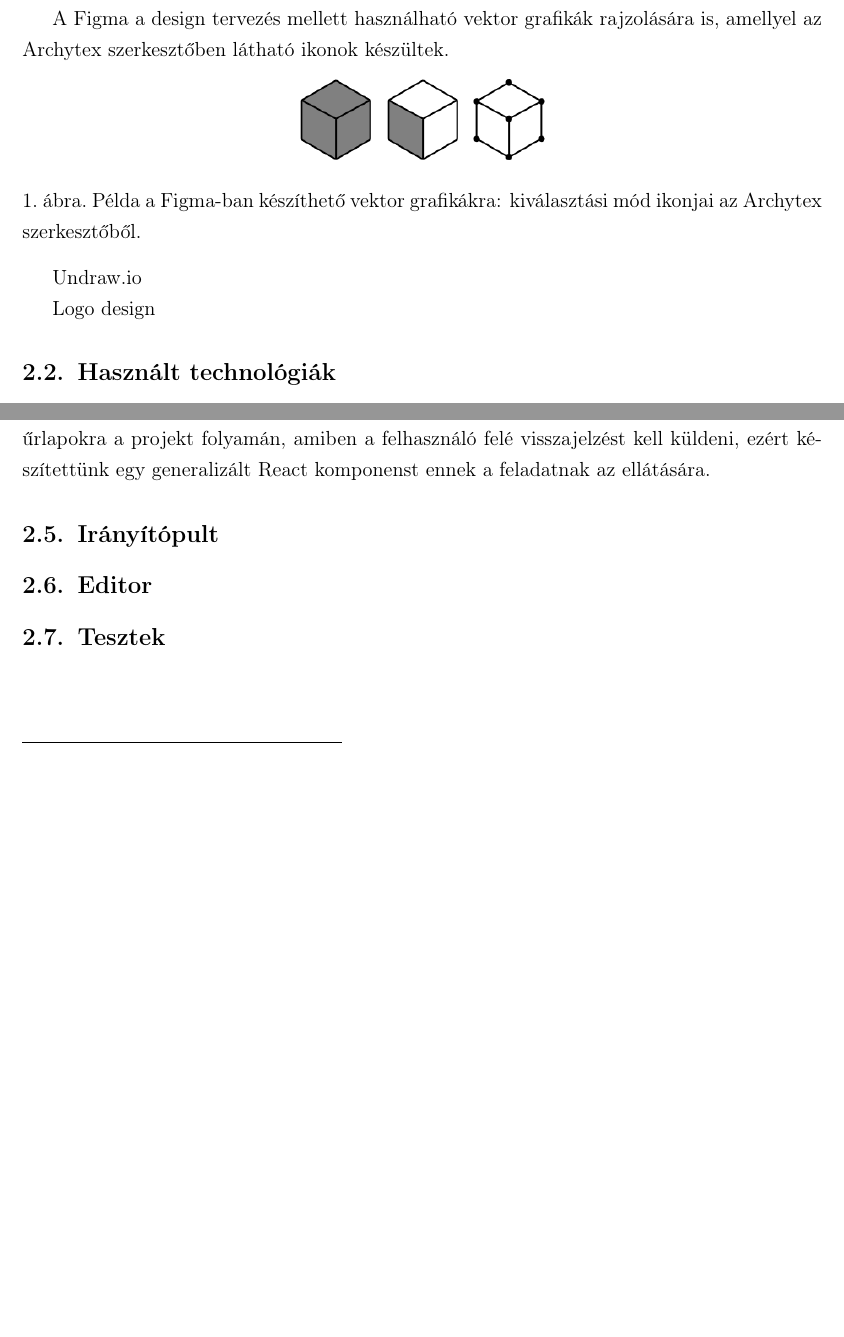
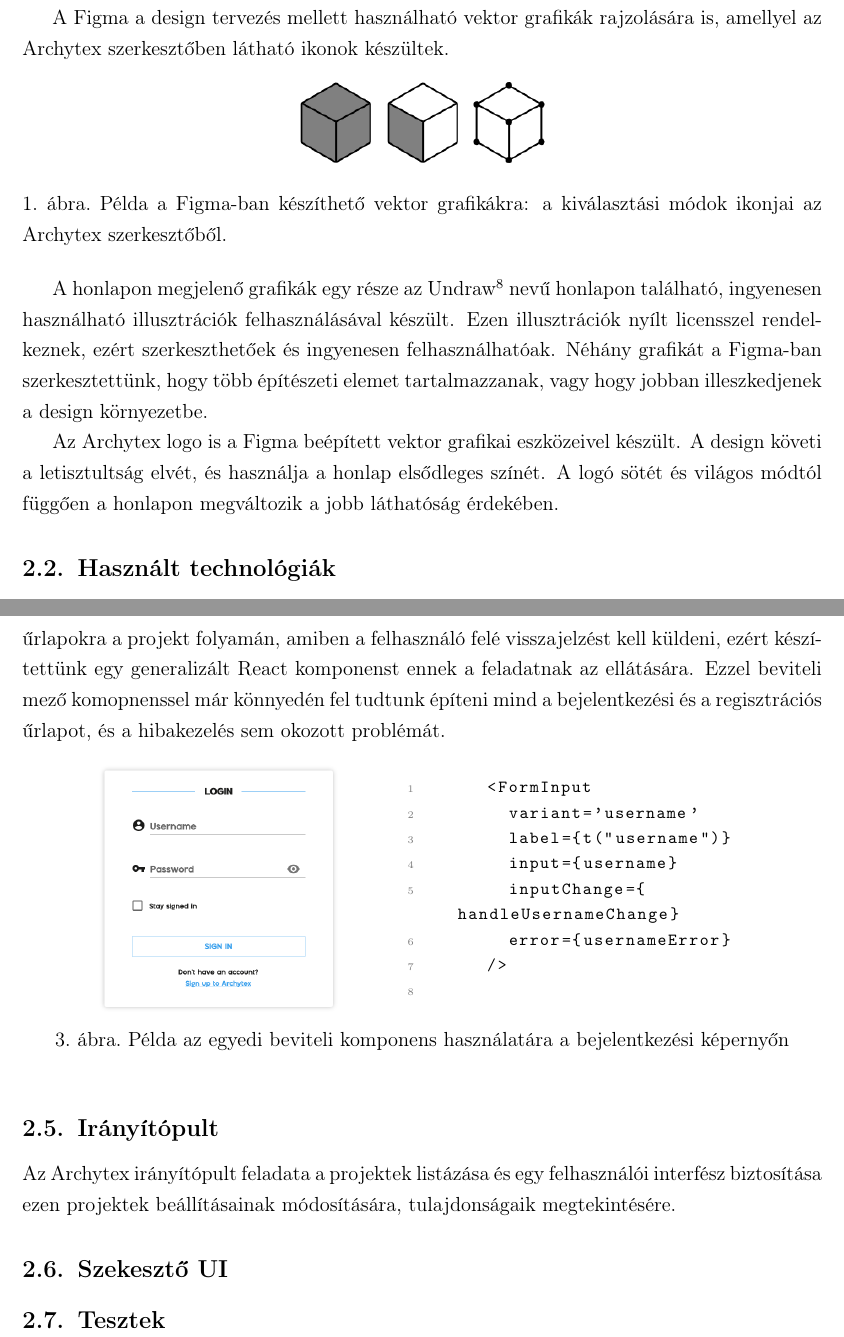
Before and after one commit to Texyfore/Archytex, a LaTeX document (docs/main.tex, which reads docs/parts/developer-documentation/frontend/section-Frontend.tex): two parts of pages 10 and 11 of 18 before the commit and two parts of pages 10 and 12 of 19 after it, joined at a grey line, cut so that both start at the same text, the shorter picture padded with empty space. Compiled offline with pdfLaTeX.

Commit message:
Frontend documentation

```diff
--- a/docs/parts/developer-documentation/frontend/section-Frontend.tex
+++ b/docs/parts/developer-documentation/frontend/section-Frontend.tex
@@ -13,14 +13,12 @@ A Figma a design tervezés mellett használható vektor grafikák rajzolására
   \includegraphics[width=0.1\textwidth]{parts/developer-documentation/frontend/images/meshSelectMode.png}
   \includegraphics[width=0.1\textwidth]{parts/developer-documentation/frontend/images/faceSelectMode.png}
   \includegraphics[width=0.1\textwidth]{parts/developer-documentation/frontend/images/vertexSelectMode.png}
-  \caption{Példa a Figma-ban készíthető vektor grafikákra: kiválasztási mód ikonjai az Archytex szerkesztőből.}
+  \caption{Példa a Figma-ban készíthető vektor grafikákra: a kiválasztási módok ikonjai az Archytex szerkesztőből.}
 \end{figure}
 
-% TODO: Undraw.io
-Undraw.io
+A honlapon megjelenő grafikák egy része az Undraw\footnote{\url{https://undraw.co/}} nevű honlapon található, ingyenesen használható illusztrációk felhasználásával készült. Ezen illusztrációk nyílt licensszel rendelkeznek, ezért szerkeszthetőek és ingyenesen felhasználhatóak. Néhány grafikát a Figma-ban szerkesztettünk, hogy több építészeti elemet tartalmazzanak, vagy hogy jobban illeszkedjenek a design környezetbe.
 
-% TODO: Logo design paragraph + Logo image
-Logo design
+Az Archytex logo is a Figma beépített vektor grafikai eszközeivel készült. A design követi a letisztultság elvét, és használja a honlap elsődleges színét. A logó sötét és világos módtól függően a honlapon megváltozik a jobb láthatóság érdekében.
 
 
 \subsection{Használt technológiák}
@@ -38,10 +36,33 @@ A főoldal célja, hogy egy új felhasználónak "eladja" a termékünket. Ezér
 \end{figure}
 
 \subsection{Autentikáció}
-A bejelentkezési és regisztrációs képernyő funkcionalitás szempontjából egy viszonylag nagyobb kihívást nyújtott, mint más oldalak. Tudtuk, hogy gyakran lesz szükségünk olyan űrlapokra a projekt folyamán, amiben a felhasználó felé visszajelzést kell küldeni, ezért készítettünk egy generalizált React komponenst ennek a feladatnak az ellátására.
+A bejelentkezési és regisztrációs képernyő frontend funkcionalitás szempontjából egy viszonylag nagyobb kihívást nyújtott, mint más oldalak. Tudtuk, hogy gyakran lesz szükségünk olyan űrlapokra a projekt folyamán, amiben a felhasználó felé visszajelzést kell küldeni, ezért készítettünk egy generalizált React komponenst ennek a feladatnak az ellátására. Ezzel beviteli mező komopnenssel már könnyedén fel tudtunk építeni mind a bejelentkezési és a regisztrációs űrlapot, és a hibakezelés sem okozott problémát.
+
+\begin{figure}[h]
+  \centering
+  \begin{minipage}{.5\textwidth}
+    \centering
+    \includegraphics[width=.6\linewidth]{parts/developer-documentation/frontend/images/login.png}
+    \label{fig:test1}
+  \end{minipage}%
+  \begin{minipage}{.5\textwidth}
+    \centering
+    \begin{lstlisting}
+      <FormInput
+        variant='username'
+        label={t("username")}
+        input={username}
+        inputChange={handleUsernameChange}
+        error={usernameError}
+      />
+    \end{lstlisting}
+  \end{minipage}
+  \caption{Példa az egyedi beviteli komponens használatára a bejelentkezési képernyőn}
+\end{figure}
 
 \subsection{Irányítópult}
+Az Archytex irányítópult feladata a projektek listázása és egy felhasználói interfész biztosítása ezen projektek beállításainak módosítására, tulajdonságaik megtekintésére.
 
-\subsection{Editor}
+\subsection{Szekesztő UI}
 
 \subsection{Tesztek}
```
Also changed, not shown: docs/main.tex (+22 -0 lines), docs/parts/developer-documentation/frontend/images/login.png (added), 1 other file.
